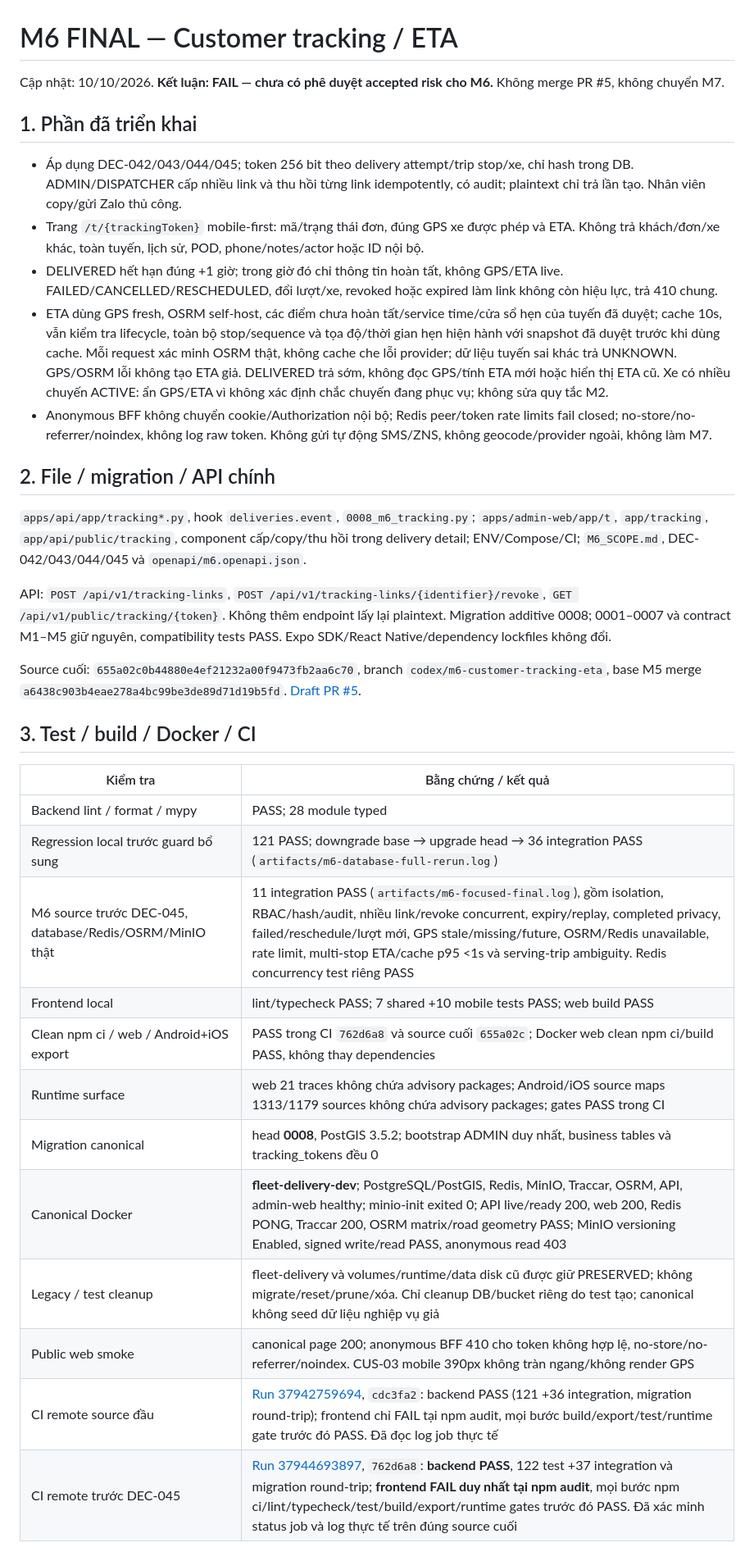
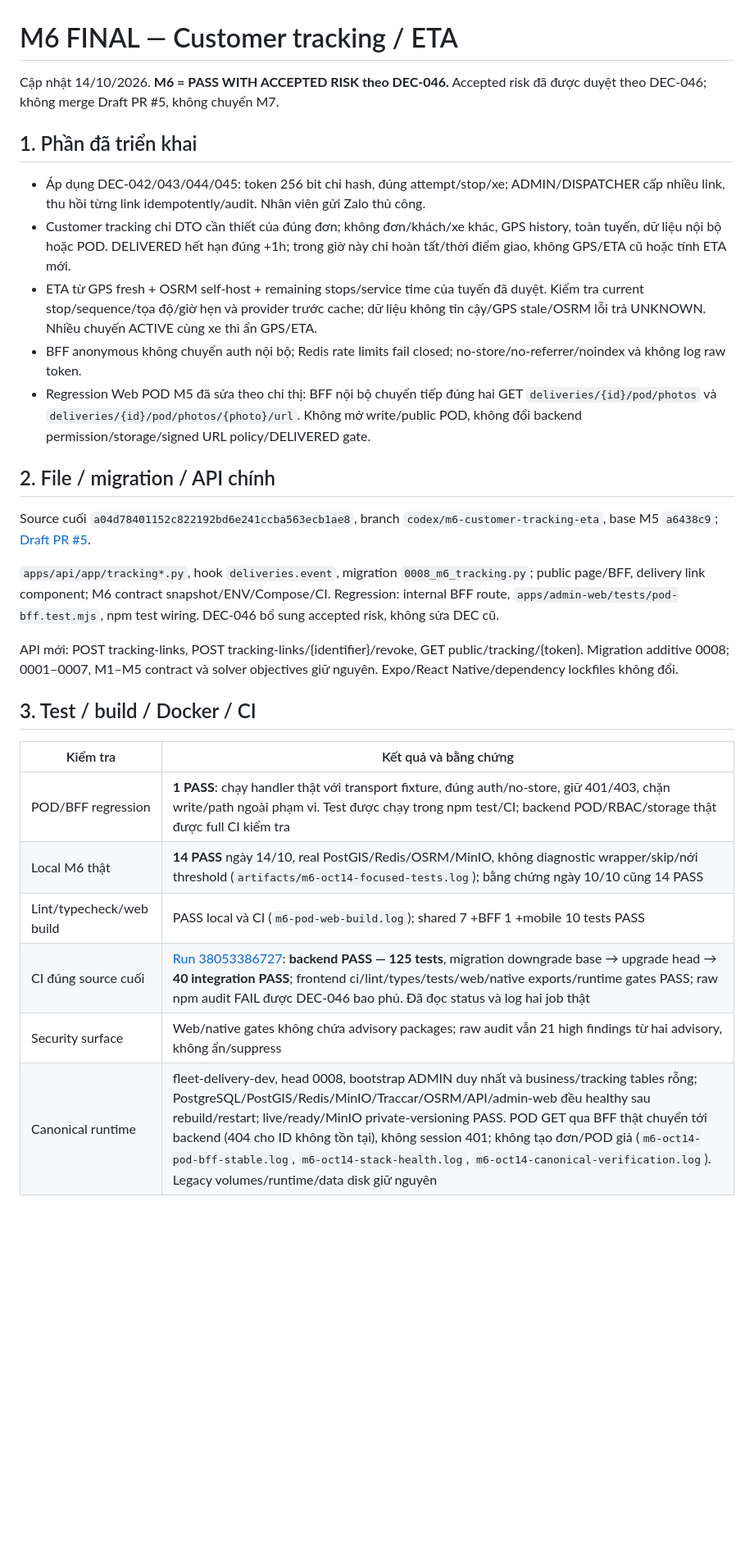
Before and after one commit to phamdanghung/delivery-tracking, a Markdown page: docs/reports/M6_FINAL.md, the part around one of its changes. Shown at 82% size. Rendered like a GitHub page; blank space fills up the shorter version.

Commit message:
docs(m6): close verification with accepted risk and solver timeout evidence

```diff
--- a/docs/reports/M6_FINAL.md
+++ b/docs/reports/M6_FINAL.md
@@ -1,37 +1,31 @@
 # M6 FINAL — Customer tracking / ETA
 
-Cập nhật: 10/10/2026. **Kết luận: FAIL — chưa có phê duyệt accepted risk cho M6.** Không merge PR #5, không chuyển M7.
+Cập nhật 14/10/2026. **M6 = PASS WITH ACCEPTED RISK theo DEC-046.** Accepted risk đã được duyệt theo DEC-046; không merge Draft PR #5, không chuyển M7.
 
 ## 1. Phần đã triển khai
 
-- Áp dụng DEC-042/043/044/045; token 256 bit theo delivery attempt/trip stop/xe, chỉ hash trong DB. ADMIN/DISPATCHER cấp nhiều link và thu hồi từng link idempotently, có audit; plaintext chỉ trả lần tạo. Nhân viên copy/gửi Zalo thủ công.
-- Trang `/t/{trackingToken}` mobile-first: mã/trạng thái đơn, đúng GPS xe được phép và ETA. Không trả khách/đơn/xe khác, toàn tuyến, lịch sử, POD, phone/notes/actor hoặc ID nội bộ.
-- DELIVERED hết hạn đúng +1 giờ; trong giờ đó chỉ thông tin hoàn tất, không GPS/ETA live. FAILED/CANCELLED/RESCHEDULED, đổi lượt/xe, revoked hoặc expired làm link không còn hiệu lực, trả 410 chung.
-- ETA dùng GPS fresh, OSRM self-host, các điểm chưa hoàn tất/service time/cửa sổ hẹn của tuyến đã duyệt; cache 10s, vẫn kiểm tra lifecycle, toàn bộ stop/sequence và tọa độ/thời gian hẹn hiện hành với snapshot đã duyệt trước khi dùng cache. Mỗi request xác minh OSRM thật, không cache che lỗi provider; dữ liệu tuyến sai khác trả UNKNOWN. GPS/OSRM lỗi không tạo ETA giả. DELIVERED trả sớm, không đọc GPS/tính ETA mới hoặc hiển thị ETA cũ. Xe có nhiều chuyến ACTIVE: ẩn GPS/ETA vì không xác định chắc chuyến đang phục vụ; không sửa quy tắc M2.
-- Anonymous BFF không chuyển cookie/Authorization nội bộ; Redis peer/token rate limits fail closed; no-store/no-referrer/noindex, không log raw token. Không gửi tự động SMS/ZNS, không geocode/provider ngoài, không làm M7.
+- Áp dụng DEC-042/043/044/045: token 256 bit chỉ hash, đúng attempt/stop/xe; ADMIN/DISPATCHER cấp nhiều link, thu hồi từng link idempotently/audit. Nhân viên gửi Zalo thủ công.
+- Customer tracking chỉ DTO cần thiết của đúng đơn; không đơn/khách/xe khác, GPS history, toàn tuyến, dữ liệu nội bộ hoặc POD. DELIVERED hết hạn đúng +1h; trong giờ này chỉ hoàn tất/thời điểm giao, không GPS/ETA cũ hoặc tính ETA mới.
+- ETA từ GPS fresh + OSRM self-host + remaining stops/service time của tuyến đã duyệt. Kiểm tra current stop/sequence/tọa độ/giờ hẹn và provider trước cache; dữ liệu không tin cậy/GPS stale/OSRM lỗi trả UNKNOWN. Nhiều chuyến ACTIVE cùng xe thì ẩn GPS/ETA.
+- BFF anonymous không chuyển auth nội bộ; Redis rate limits fail closed; no-store/no-referrer/noindex và không log raw token.
+- Regression Web POD M5 đã sửa theo chỉ thị: BFF nội bộ chuyển tiếp đúng hai GET `deliveries/{id}/pod/photos` và `deliveries/{id}/pod/photos/{photo}/url`. Không mở write/public POD, không đổi backend permission/storage/signed URL policy/DELIVERED gate.
 
 ## 2. File / migration / API chính
 
-`apps/api/app/tracking*.py`, hook `deliveries.event`, `0008_m6_tracking.py`; `apps/admin-web/app/t`, `app/tracking`, `app/api/public/tracking`, component cấp/copy/thu hồi trong delivery detail; ENV/Compose/CI; `M6_SCOPE.md`, DEC-042/043/044/045 và `openapi/m6.openapi.json`.
+Source cuối `a04d78401152c822192bd6e241ccba563ecb1ae8`, branch `codex/m6-customer-tracking-eta`, base M5 `a6438c9`; [Draft PR #5](https://github.com/phamdanghung/delivery-tracking/pull/5).
 
-API: `POST /api/v1/tracking-links`, `POST /api/v1/tracking-links/{identifier}/revoke`, `GET /api/v1/public/tracking/{token}`. Không thêm endpoint lấy lại plaintext. Migration additive 0008; 0001–0007 và contract M1–M5 giữ nguyên, compatibility tests PASS. Expo SDK/React Native/dependency lockfiles không đổi.
+`apps/api/app/tracking*.py`, hook `deliveries.event`, migration `0008_m6_tracking.py`; public page/BFF, delivery link component; M6 contract snapshot/ENV/Compose/CI. Regression: internal BFF route, `apps/admin-web/tests/pod-bff.test.mjs`, npm test wiring. DEC-046 bổ sung accepted risk, không sửa DEC cũ.
 
-Source cuối: `655a02c0b44880e4ef21232a00f9473fb2aa6c70`, branch `codex/m6-customer-tracking-eta`, base M5 merge `a6438c903b4eae278a4bc99be3de89d71d19b5fd`. [Draft PR #5](https://github.com/phamdanghung/delivery-tracking/pull/5).
+API mới: POST tracking-links, POST tracking-links/{identifier}/revoke, GET public/tracking/{token}. Migration additive 0008; 0001–0007, M1–M5 contract và solver objectives giữ nguyên. Expo/React Native/dependency lockfiles không đổi.
 
 ## 3. Test / build / Docker / CI
 
-| Kiểm tra | Bằng chứng / kết quả |
+| Kiểm tra | Kết quả và bằng chứng |
 |---|---|
-| Backend lint / format / mypy | PASS; 28 module typed |
-| Regression local trước guard bổ sung | 121 PASS; downgrade base → upgrade head → 36 integration PASS (`artifacts/m6-database-full-rerun.log`) |
-| M6 source trước DEC-045, database/Redis/OSRM/MinIO thật | 11 integration PASS (`artifacts/m6-focused-final.log`), gồm isolation, RBAC/hash/audit, nhiều link/revoke concurrent, expiry/replay, completed privacy, failed/reschedule/lượt mới, GPS stale/missing/future, OSRM/Redis unavailable, rate limit, multi-stop ETA/cache p95 <1s và serving-trip ambiguity. Redis concurrency test riêng PASS |
-| Frontend local | lint/typecheck PASS; 7 shared +10 mobile tests PASS; web build PASS |
-| Clean npm ci / web / Android+iOS export | PASS trong CI `762d6a8` và source cuối `655a02c`; Docker web clean npm ci/build PASS, không thay dependencies |
-| Runtime surface | web 21 traces không chứa advisory packages; Android/iOS source maps 1313/1179 sources không chứa advisory packages; gates PASS trong CI |
-| Migration canonical | head **0008**, PostGIS 3.5.2; bootstrap ADMIN duy nhất, business tables và tracking_tokens đều 0 |
-| Canonical Docker | **fleet-delivery-dev**; PostgreSQL/PostGIS, Redis, MinIO, Traccar, OSRM, API, admin-web healthy; minio-init exited 0; API live/ready 200, web 200, Redis PONG, Traccar 200, OSRM matrix/road geometry PASS; MinIO versioning Enabled, signed write/read PASS, anonymous read 403 |
-| Legacy / test cleanup | fleet-delivery và volumes/runtime/data disk cũ được giữ PRESERVED; không migrate/reset/prune/xóa. Chỉ cleanup DB/bucket riêng do test tạo; canonical không seed dữ liệu nghiệp vụ giả |
-| Public web smoke | canonical page 200; anonymous BFF 410 cho token không hợp lệ, no-store/no-referrer/noindex. CUS-03 mobile 390px không tràn ngang/không render GPS |
-| CI remote source đầu | [Run 37942759694](https://github.com/phamdanghung/delivery-tracking/actions/runs/37942759694), `cdc3fa2`: backend PASS (121 +36 integration, migration round-trip); frontend chỉ FAIL tại npm audit, mọi bước build/export/test/runtime gate trước đó PASS. Đã đọc log job thực tế |
-| CI remote trước DEC-045 | [Run 37944693897](https://github.com/phamdanghung/delivery-tracking/actions/runs/37944693897), `762d6a8`: **backend PASS**, 122 test +37 integration và migration round-trip; **frontend FAIL duy nhất tại npm audit**, mọi bước npm ci/lint/typecheck/test/build/export/runtime gates trước đó PASS. Đã xác minh status job và log thực tế trên đúng source cuối |
+| POD/BFF regression | **1 PASS**: chạy handler thật với transport fixture, đúng auth/no-store, giữ 401/403, chặn write/path ngoài phạm vi. Test được chạy trong npm test/CI; backend POD/RBAC/storage thật được full CI kiểm tra |
+| Local M6 thật | **14 PASS** ngày 14/10, real PostGIS/Redis/OSRM/MinIO, không diagnostic wrapper/skip/nới threshold (`artifacts/m6-oct14-focused-tests.log`); bằng chứng ngày 10/10 cũng 14 PASS |
+| Lint/typecheck/web build | PASS local và CI (`m6-pod-web-build.log`); shared 7 +BFF 1 +mobile 10 tests PASS |
+| CI đúng source cuối | [Run 38053386727](https://github.com/phamdanghung/delivery-tracking/actions/runs/38053386727): **backend PASS — 125 tests**, migration downgrade base → upgrade head → **40 integration PASS**; frontend ci/lint/types/tests/web/native exports/runtime gates PASS; raw npm audit FAIL được DEC-046 bao phủ. Đã đọc status và log hai job thật |
+| Security surface | Web/native gates không chứa advisory packages; raw audit vẫn 21 high findings từ hai advisory, không ẩn/suppress |
+| Canonical runtime | fleet-delivery-dev, head 0008, bootstrap ADMIN duy nhất và business/tracking tables rỗng; PostgreSQL/PostGIS/Redis/MinIO/Traccar/OSRM/API/admin-web đều healthy sau rebuild/restart; live/ready/MinIO private-versioning PASS. POD GET qua BFF thật chuyển tới backend (404 cho ID không tồn tại), không session 401; không tạo đơn/POD giả (`m6-oct14-pod-bff-stable.log`, `m6-oct14-stack-health.log`, `m6-oct14-canonical-verification.log`). Legacy volumes/runtime/data disk giữ nguyên |
 
```
Also changed, not shown: other parts of docs/reports/M6_FINAL.md (+9 -22 lines), docs/reports/M6_SOLVER_DISCREPANCY.md (added, +32 -0 lines), docs/requirements/M6_SCOPE.md (+1 -1 lines).
